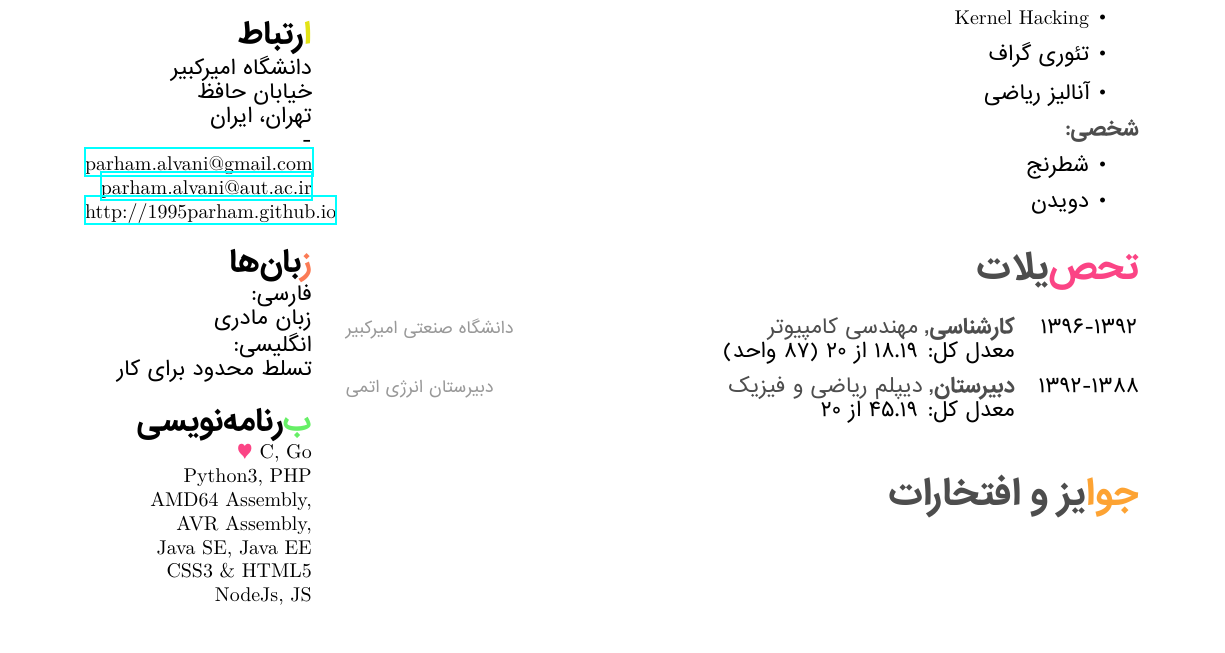
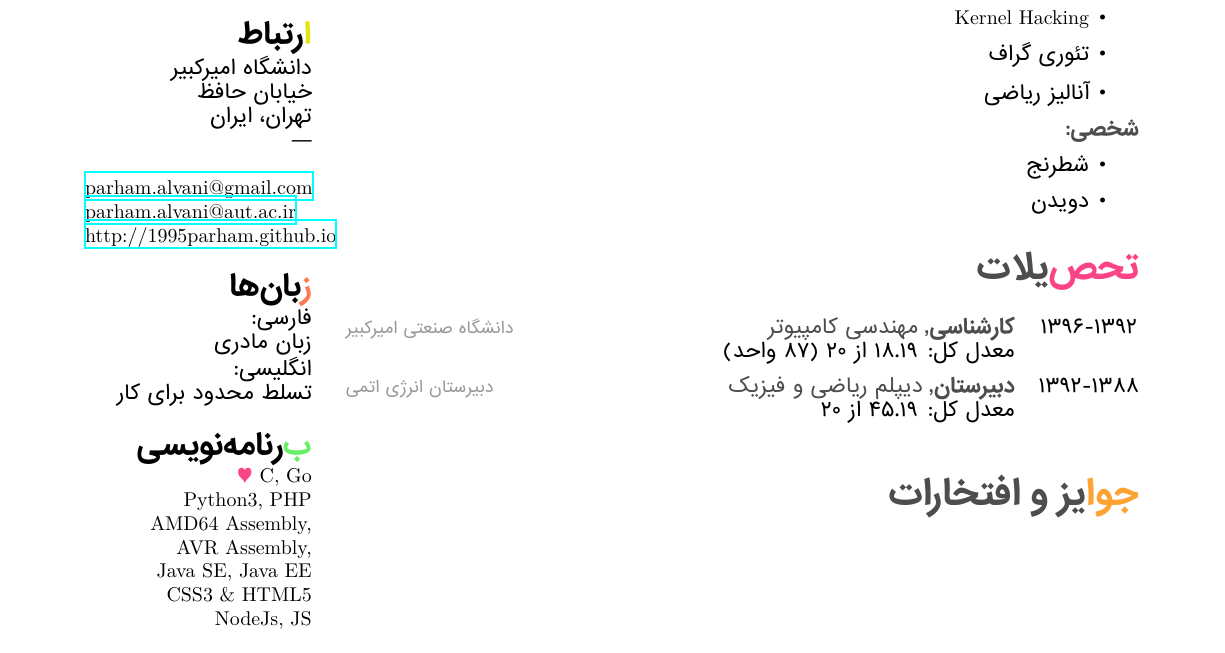
Before and after one commit to 1995parham/1995parham.github.io, a LaTeX CV (resume-pdf/farsi/parham-cv-fa.tex): part of page 1 of 4, cut so that both start at the same text. Compiled offline with XeLaTeX.

Commit message:
Corrects alignment issue.

```diff
--- a/resume-pdf/farsi/parham-cv-fa.tex
+++ b/resume-pdf/farsi/parham-cv-fa.tex
@@ -49,10 +49,12 @@
 	دانشگاه امیرکبیر
 	خیابان حافظ
 	تهران، ایران
-	-
+	---
+	\begin{flushleft}
 	\lr{\href{mailto:parham.alvani@gmail.com}{parham.alvani@gmail.com}}
 	\lr{\href{mailto:parham.alvani@aut.ac.ir}{parham.alvani@aut.ac.ir}}
 	\lr{\href{http://1995parham.github.io}{http://1995parham.github.io}}
+	\end{flushleft}
 	\section{\textcolor{TextOrange}{ز}بان‌ها}
 	فارسی:
 	زبان مادری
```
Also changed, not shown: resume-pdf/farsi/parham-cv-fa.pdf.
